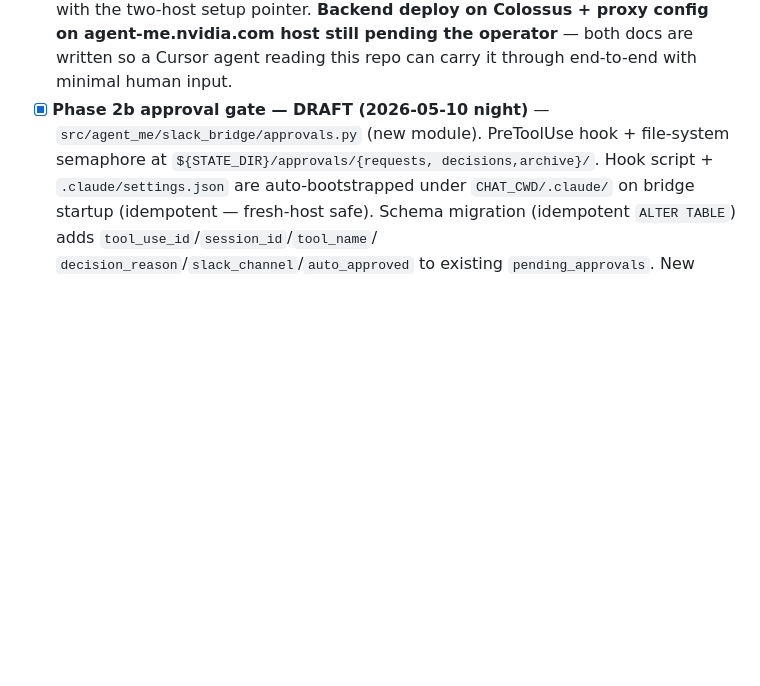
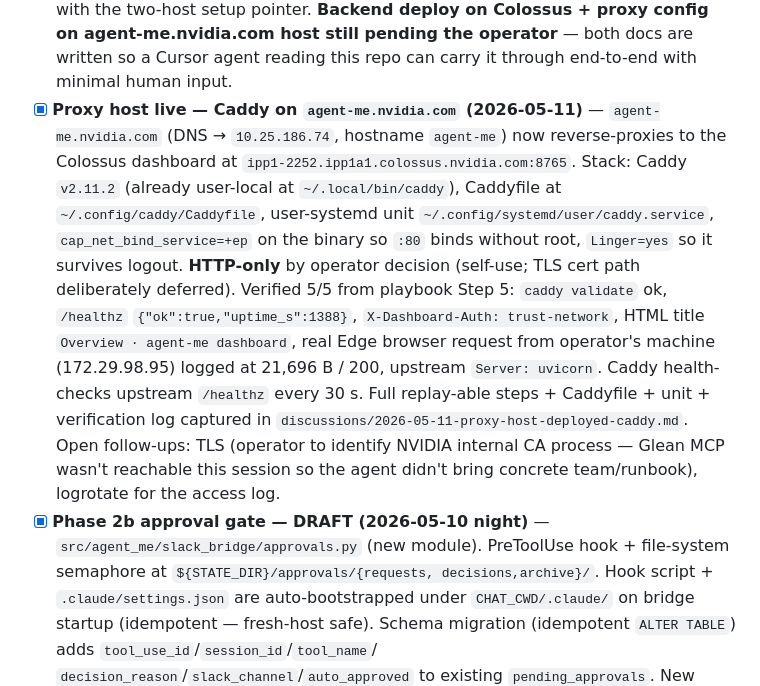
Before and after one commit to thanhpt1110/agent-me, a Markdown page: STATE.md, the part around the change. GitHub-like rendering; blank space fills up the shorter version.

```diff
--- a/STATE.md
+++ b/STATE.md
@@ -85,6 +85,27 @@ approval gate.
   Colossus + proxy config on agent-me.nvidia.com host still pending
   the operator** — both docs are written so a Cursor agent reading
   this repo can carry it through end-to-end with minimal human input.
+- [x] **Proxy host live — Caddy on `agent-me.nvidia.com` (2026-05-11)** —
+  `agent-me.nvidia.com` (DNS → `10.25.186.74`, hostname `agent-me`)
+  now reverse-proxies to the Colossus dashboard at
+  `ipp1-2252.ipp1a1.colossus.nvidia.com:8765`. Stack: Caddy `v2.11.2`
+  (already user-local at `~/.local/bin/caddy`), Caddyfile at
+  `~/.config/caddy/Caddyfile`, user-systemd unit
+  `~/.config/systemd/user/caddy.service`, `cap_net_bind_service=+ep`
+  on the binary so `:80` binds without root, `Linger=yes` so it
+  survives logout. **HTTP-only** by operator decision (self-use; TLS
+  cert path deliberately deferred). Verified 5/5 from playbook
+  Step 5: `caddy validate` ok, `/healthz` `{"ok":true,"uptime_s":1388}`,
+  `X-Dashboard-Auth: trust-network`, HTML title `Overview · agent-me
+  dashboard`, real Edge browser request from operator's machine
+  (172.29.98.95) logged at 21,696 B / 200, upstream
+  `Server: uvicorn`. Caddy health-checks upstream `/healthz` every
+  30 s. Full replay-able steps + Caddyfile + unit + verification log
+  captured in
+  `discussions/2026-05-11-proxy-host-deployed-caddy.md`. Open
+  follow-ups: TLS (operator to identify NVIDIA internal CA process —
+  Glean MCP wasn't reachable this session so the agent didn't bring
+  concrete team/runbook), logrotate for the access log.
 - [x] **Phase 2b approval gate — DRAFT (2026-05-10 night)** —
   `src/agent_me/slack_bridge/approvals.py` (new module). PreToolUse
   hook + file-system semaphore at `${STATE_DIR}/approvals/{requests,
```
Also changed, not shown: discussions/2026-05-11-proxy-host-deployed-caddy.md (added, +296 -0 lines).
